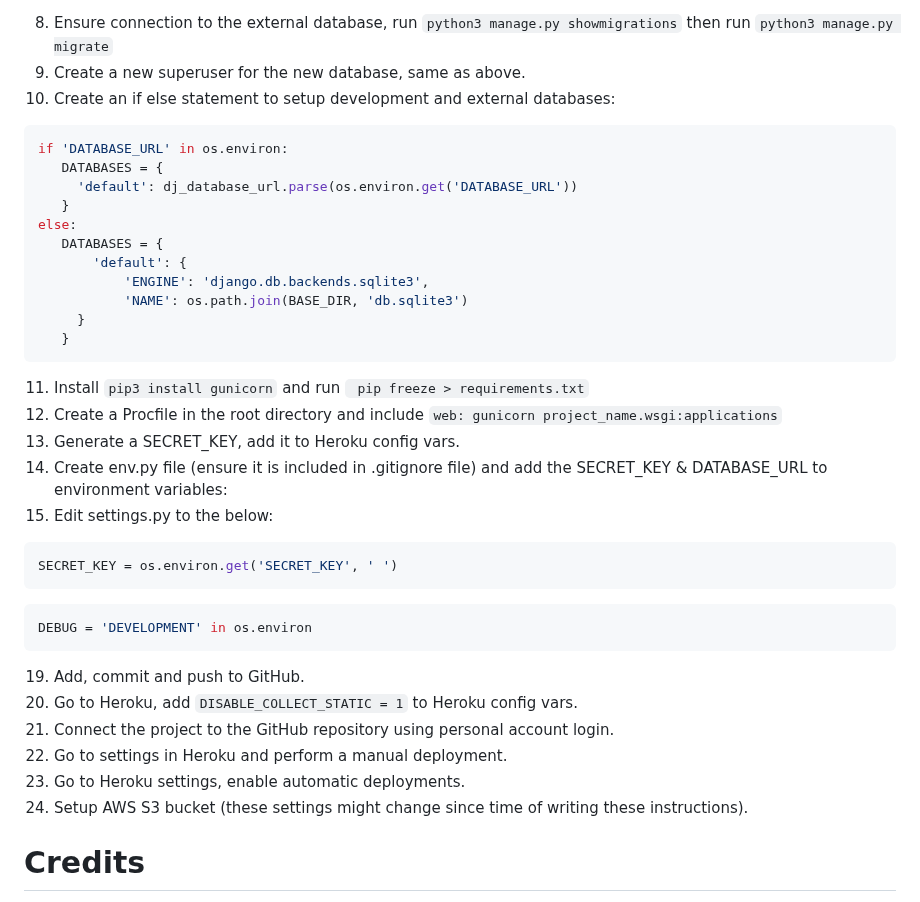
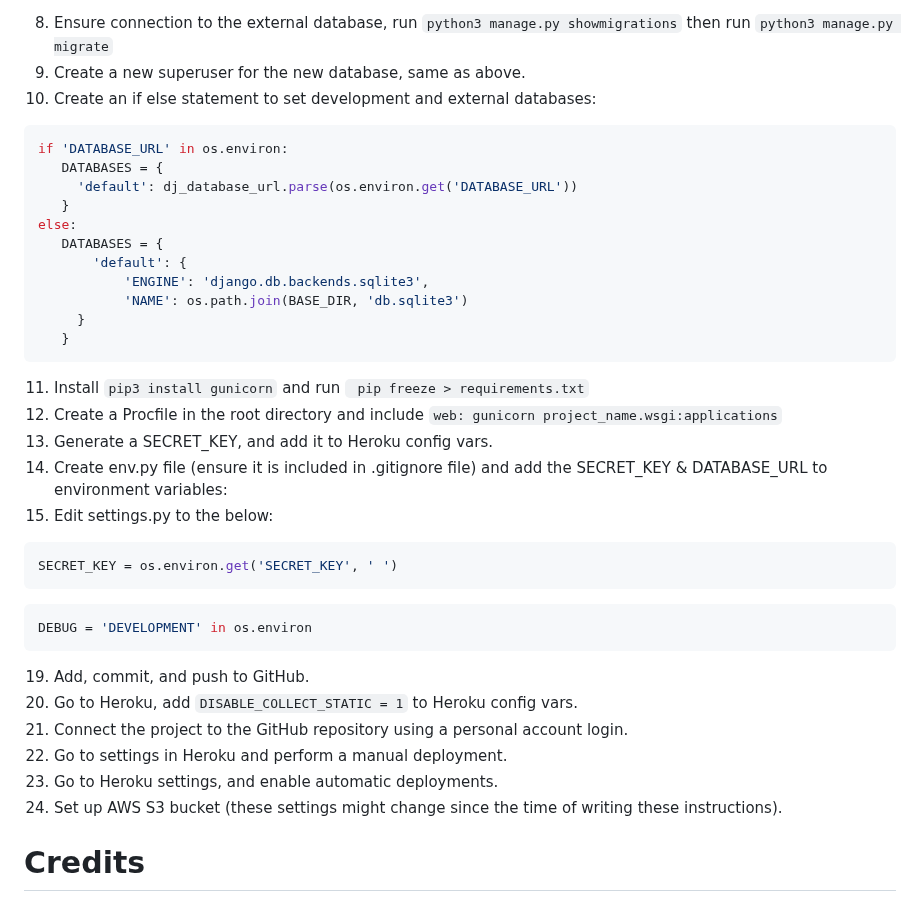
Before and after one commit to PPindel/test-a-wheel, a Markdown page: README.md, the part around one of its changes. Drawn GitHub-style.

````diff
--- a/README.md
+++ b/README.md
@@ -636,7 +635,7 @@ ALLOWED_HOSTS = ['{heroku deployed site URL here}', 'localhost' ]
 ```
 8. Ensure connection to the external database, run ```python3 manage.py showmigrations``` then run ```python3 manage.py migrate```
 9. Create a new superuser for the new database, same as above.
-10. Create an if else statement to setup development and external databases:
+10. Create an if else statement to set development and external databases:
 
  ```python
  if 'DATABASE_URL' in os.environ:
@@ -653,7 +652,7 @@ else:
  ```
 11. Install ```pip3 install gunicorn``` and run ``` pip freeze > requirements.txt```
 12. Create a Procfile in the root directory and include ```web: gunicorn project_name.wsgi:applications```
-13. Generate a SECRET_KEY, add it to Heroku config vars.
+13. Generate a SECRET_KEY, and add it to Heroku config vars.
 14. Create env.py file (ensure it is included in .gitignore file) and add the SECRET_KEY & DATABASE_URL to environment variables:
 15. Edit settings.py to the below:
 ```python
@@ -663,12 +662,12 @@ SECRET_KEY = os.environ.get('SECRET_KEY', ' ')
 DEBUG = 'DEVELOPMENT' in os.environ
 ```
 
-19. Add, commit and push to GitHub.
+19. Add, commit, and push to GitHub.
 20. Go to Heroku, add ```DISABLE_COLLECT_STATIC = 1``` to Heroku config vars.
-23. Connect the project to the GitHub repository using personal account login.
+23. Connect the project to the GitHub repository using a personal account login.
 24. Go to settings in Heroku and perform a manual deployment.
-25. Go to Heroku settings, enable automatic deployments.
-27. Setup AWS S3 bucket (these settings might change since time of writing these instructions).
+25. Go to Heroku settings, and enable automatic deployments.
+27. Set up AWS S3 bucket (these settings might change since the time of writing these instructions).
 
 # Credits
 🚨**Required**
````
Also changed, not shown: other parts of README.md (+14 -15 lines).
